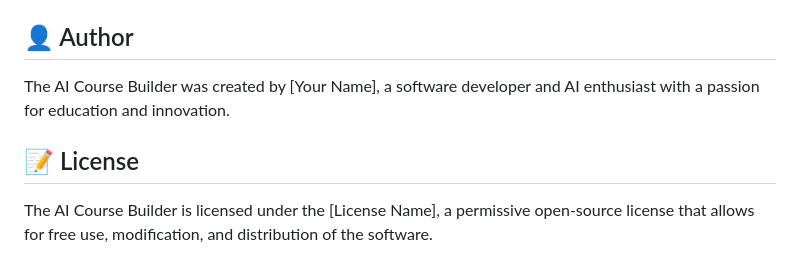
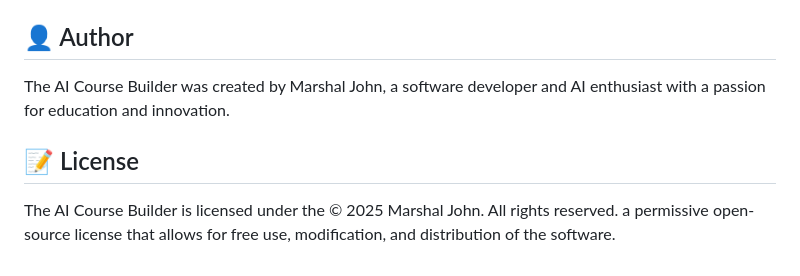
Before and after one commit to Marshmind/ai-course-builder, a Markdown page: README.md, the part around the change. GitHub-like rendering.

```diff
--- a/README.md
+++ b/README.md
@@ -109,8 +109,8 @@ The API provides the following request and response examples:
 
 👤 Author
 ---------
-The AI Course Builder was created by [Your Name], a software developer and AI enthusiast with a passion for education and innovation.
+The AI Course Builder was created by Marshal John, a software developer and AI enthusiast with a passion for education and innovation.
 
 📝 License
 ----------
-The AI Course Builder is licensed under the [License Name], a permissive open-source license that allows for free use, modification, and distribution of the software.
+The AI Course Builder is licensed under the © 2025 Marshal John. All rights reserved. a permissive open-source license that allows for free use, modification, and distribution of the software.
```
